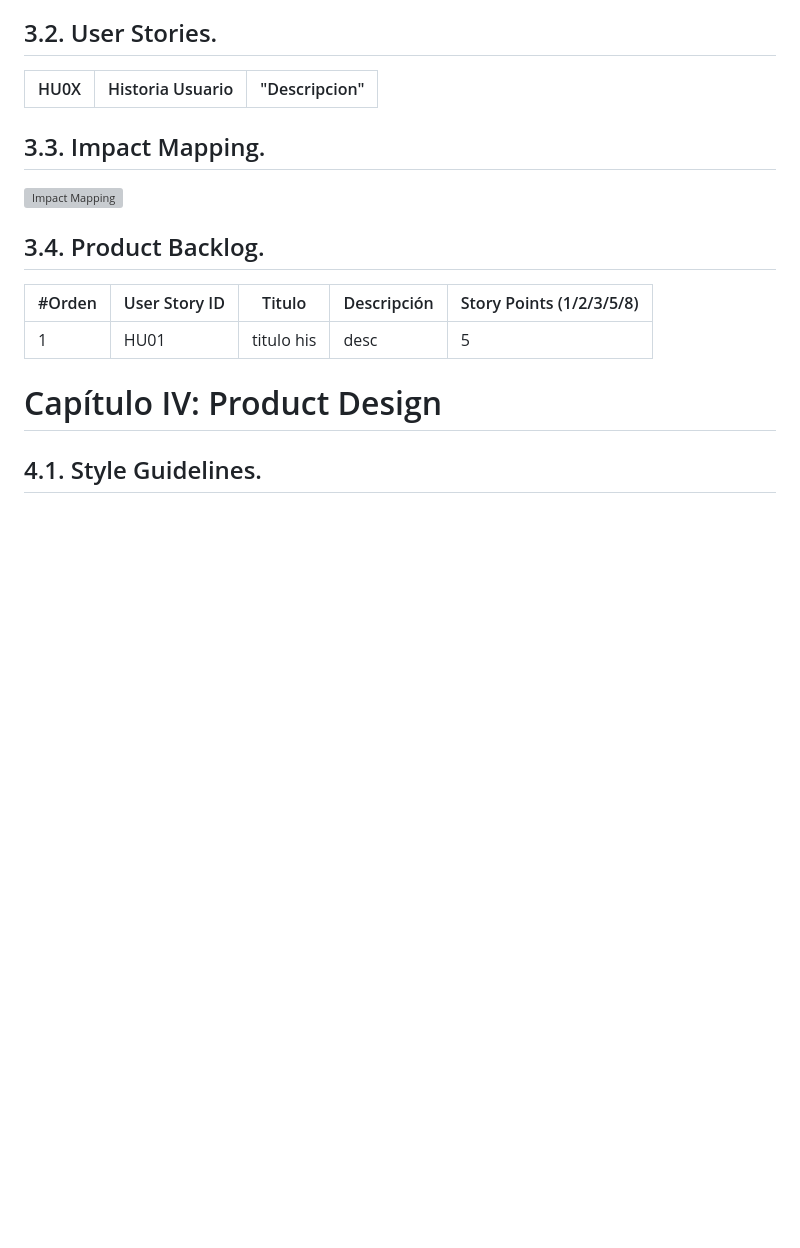
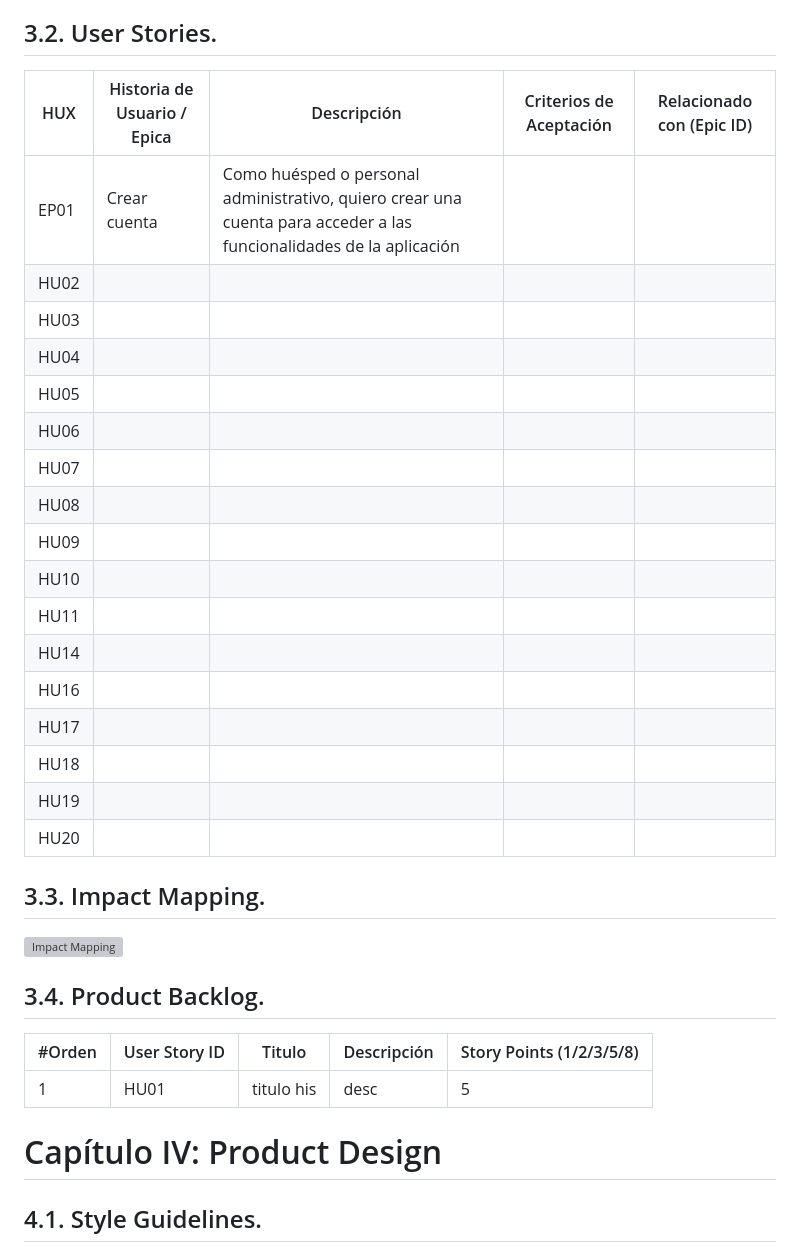
Before and after one commit to SoftCore-1ASI0729-2510-4350/Report, a Markdown page: README.md, the part around the change. Rendered like a GitHub page; blank space fills up the shorter version; grey boxes are pictures that could not be loaded.

Commit message:
docs: advance of user stories.

```diff
--- a/README.md
+++ b/README.md
@@ -366,8 +366,25 @@ Segmento 2:
 
 ## 3.2. User Stories.
 
-| HU0X | Historia Usuario | "Descripcion"  |
-|-|-|-|
+| HUX  |    Historia de Usuario / Epica    | Descripción  | Criterios de Aceptación | Relacionado con (Epic ID) |
+|------|-----------------------------------|--------------|-------------------------|---------------------------|
+| EP01 |Crear cuenta|Como huésped o personal administrativo, quiero crear una cuenta para acceder a las funcionalidades de la aplicación|                         |                           |
+| HU02 |                                   |              |                         |                           |
+| HU03 |                                   |              |                         |                           |
+| HU04 |                                   |              |                         |                           |
+| HU05 |                                   |              |                         |                           |
+| HU06 |                                   |              |                         |                           |
+| HU07 |                                   |              |                         |                           |
+| HU08 |                                   |              |                         |                           |
+| HU09 |                                   |              |                         |                           |
+| HU10 |                                   |              |                         |                           |
+| HU11 |                                   |              |                         |                           |
+| HU14 |                                   |              |                         |                           |
+| HU16 |                                   |              |                         |                           |
+| HU17 |                                   |              |                         |                           |
+| HU18 |                                   |              |                         |                           |
+| HU19 |                                   |              |                         |                           |
+| HU20 |                                   |              |                         |                           |
 
 ## 3.3. Impact Mapping.
 
```
